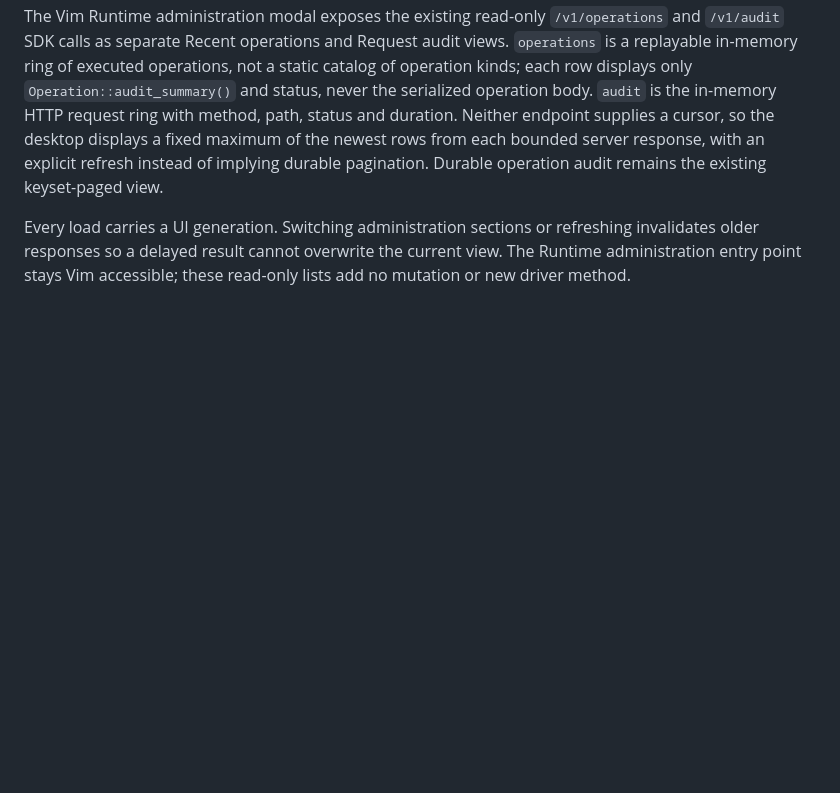
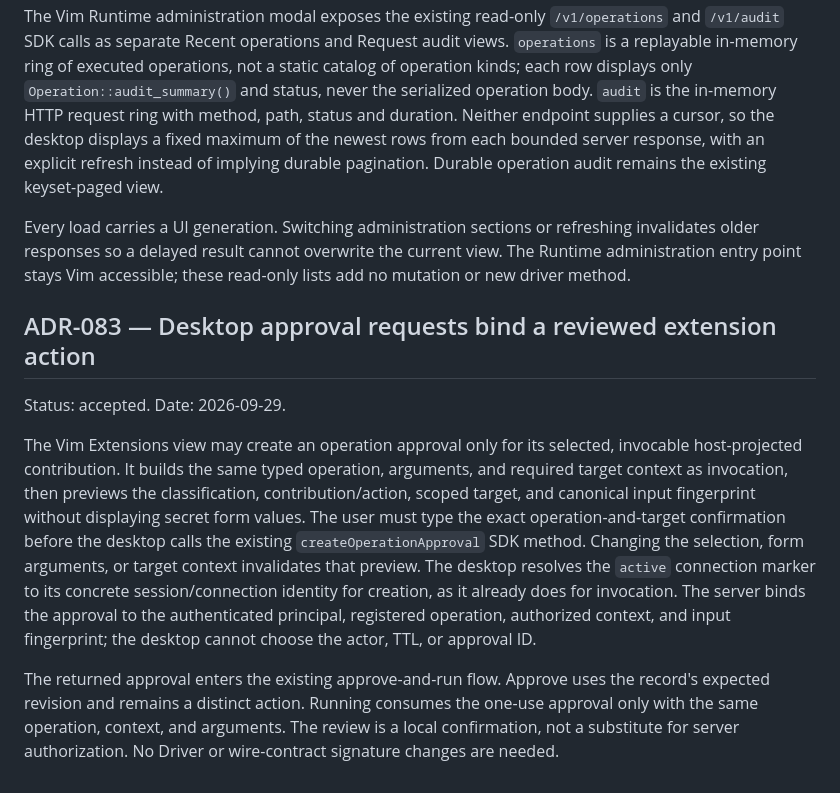
Before and after one commit to DeclanRiedel/sift, a Markdown page: docs/DECISIONS.md, the part around the change. Drawn GitHub-style; blank space fills up the shorter version.

Commit message:
docs: decide reviewed extension approval creation

```diff
--- a/docs/DECISIONS.md
+++ b/docs/DECISIONS.md
@@ -2933,3 +2933,26 @@ Every load carries a UI generation. Switching administration sections or
 refreshing invalidates older responses so a delayed result cannot overwrite the
 current view. The Runtime administration entry point stays Vim accessible;
 these read-only lists add no mutation or new driver method.
+
+## ADR-083 — Desktop approval requests bind a reviewed extension action
+
+Status: accepted. Date: 2026-09-29.
+
+The Vim Extensions view may create an operation approval only for its selected,
+invocable host-projected contribution. It builds the same typed operation,
+arguments, and required target context as invocation, then previews the
+classification, contribution/action, scoped target, and canonical input
+fingerprint without displaying secret form values. The user must type the exact
+operation-and-target confirmation before the desktop calls the existing
+`createOperationApproval` SDK method. Changing the selection, form arguments,
+or target context invalidates that preview. The desktop resolves the `active`
+connection marker to its concrete session/connection identity for creation,
+as it already does for invocation. The server binds the approval to the
+authenticated principal, registered operation, authorized context, and input
+fingerprint; the desktop cannot choose the actor, TTL, or approval ID.
+
+The returned approval enters the existing approve-and-run flow. Approve uses
+the record's expected revision and remains a distinct action. Running consumes
+the one-use approval only with the same operation, context, and arguments.
+The review is a local confirmation, not a substitute for server authorization.
+No Driver or wire-contract signature changes are needed.
```
